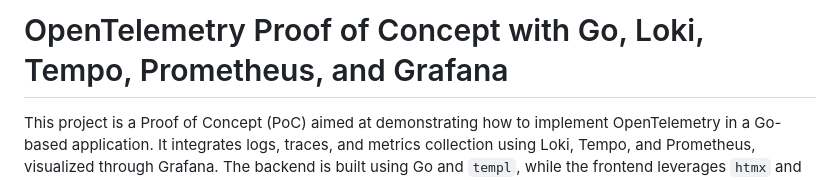
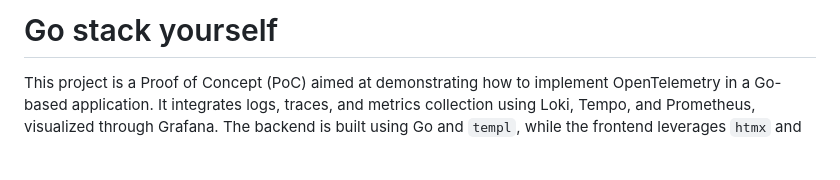
Before and after one commit to FullKernelPanic/go-stack-yourself, a Markdown page: README.md, the part around the change. Drawn GitHub-style; blank space fills up the shorter version.

```diff
--- a/README.md
+++ b/README.md
@@ -1,4 +1,4 @@
-# OpenTelemetry Proof of Concept with Go, Loki, Tempo, Prometheus, and Grafana
+# Go stack yourself
 
 This project is a Proof of Concept (PoC) aimed at demonstrating how to implement OpenTelemetry in a Go-based application. It integrates logs, traces, and metrics collection using Loki, Tempo, and Prometheus, visualized through Grafana. The backend is built using Go and `templ`, while the frontend leverages `htmx` and `scss`.
 
```
